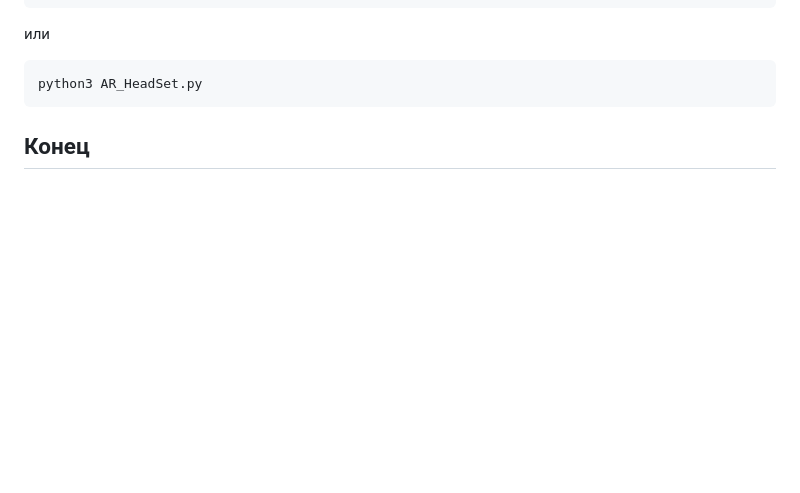
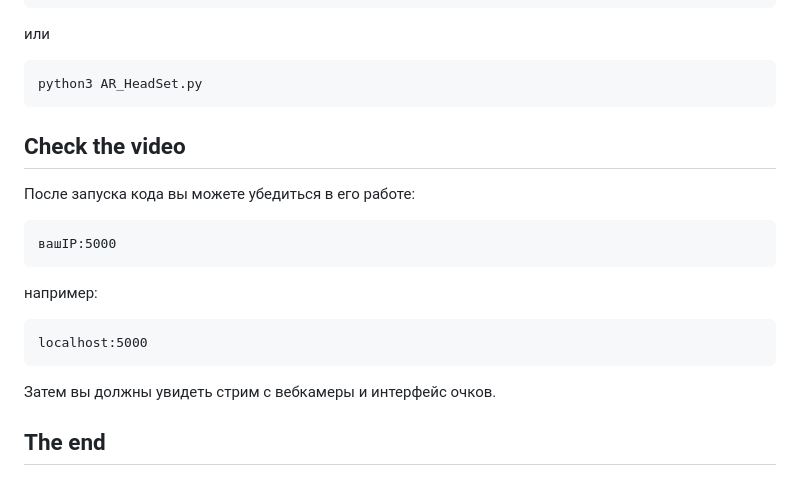
Before and after one commit to ZernovTechno/AR_headset, a Markdown page: READMERUS.md, the part around the change. Rendered like a GitHub page; blank space fills up the shorter version.

````diff
--- a/READMERUS.md
+++ b/READMERUS.md
@@ -73,4 +73,15 @@ python3.11 AR_HeadSet.py
 python3 AR_HeadSet.py
 ```
 
-## Конец
+## Check the video
+
+После запуска кода вы можете убедиться в его работе:
+```http
+вашIP:5000
+```
+например:
+```http
+localhost:5000
+```
+Затем вы должны увидеть стрим с вебкамеры и интерфейс очков.
+## The end
````
